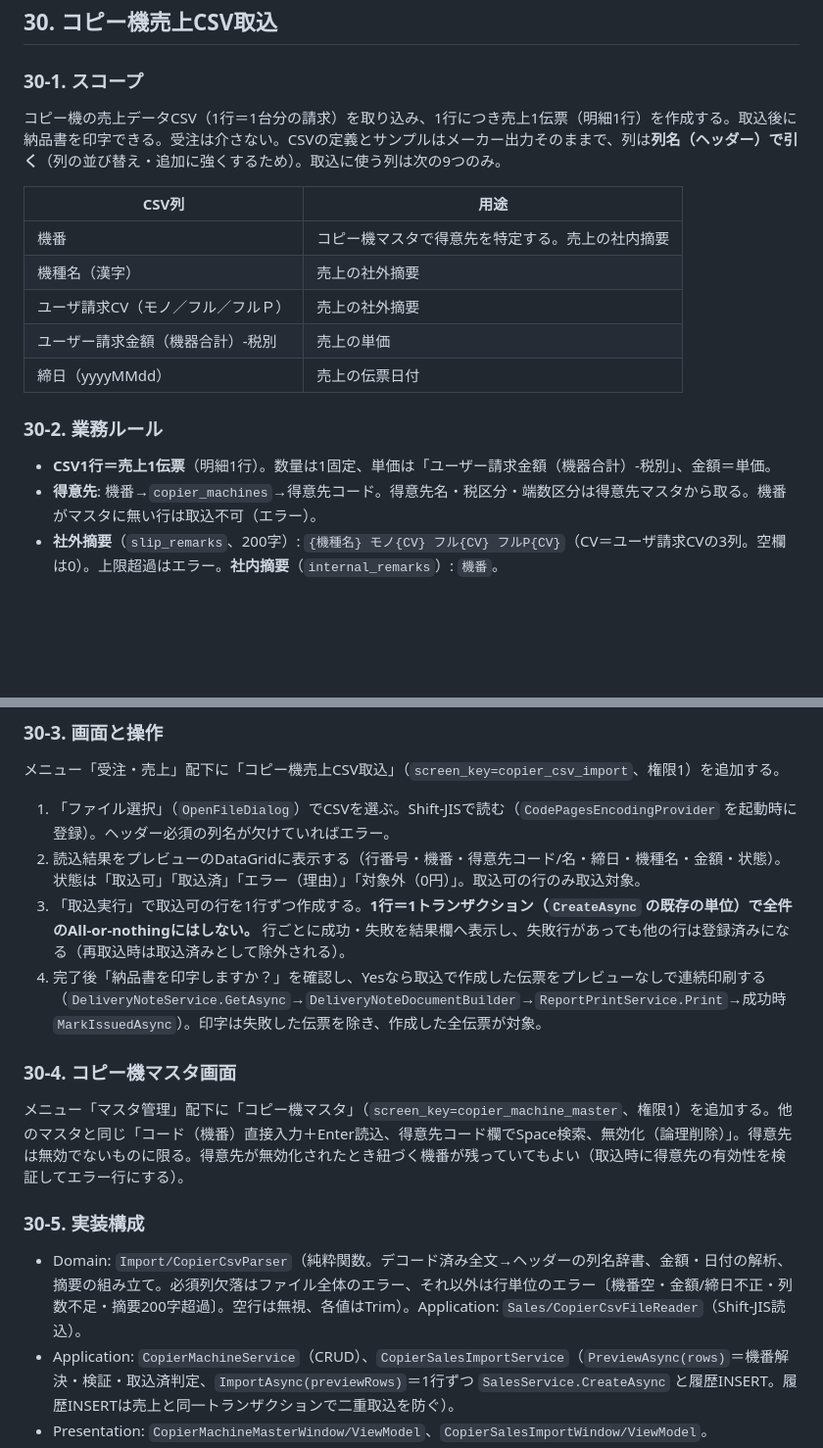
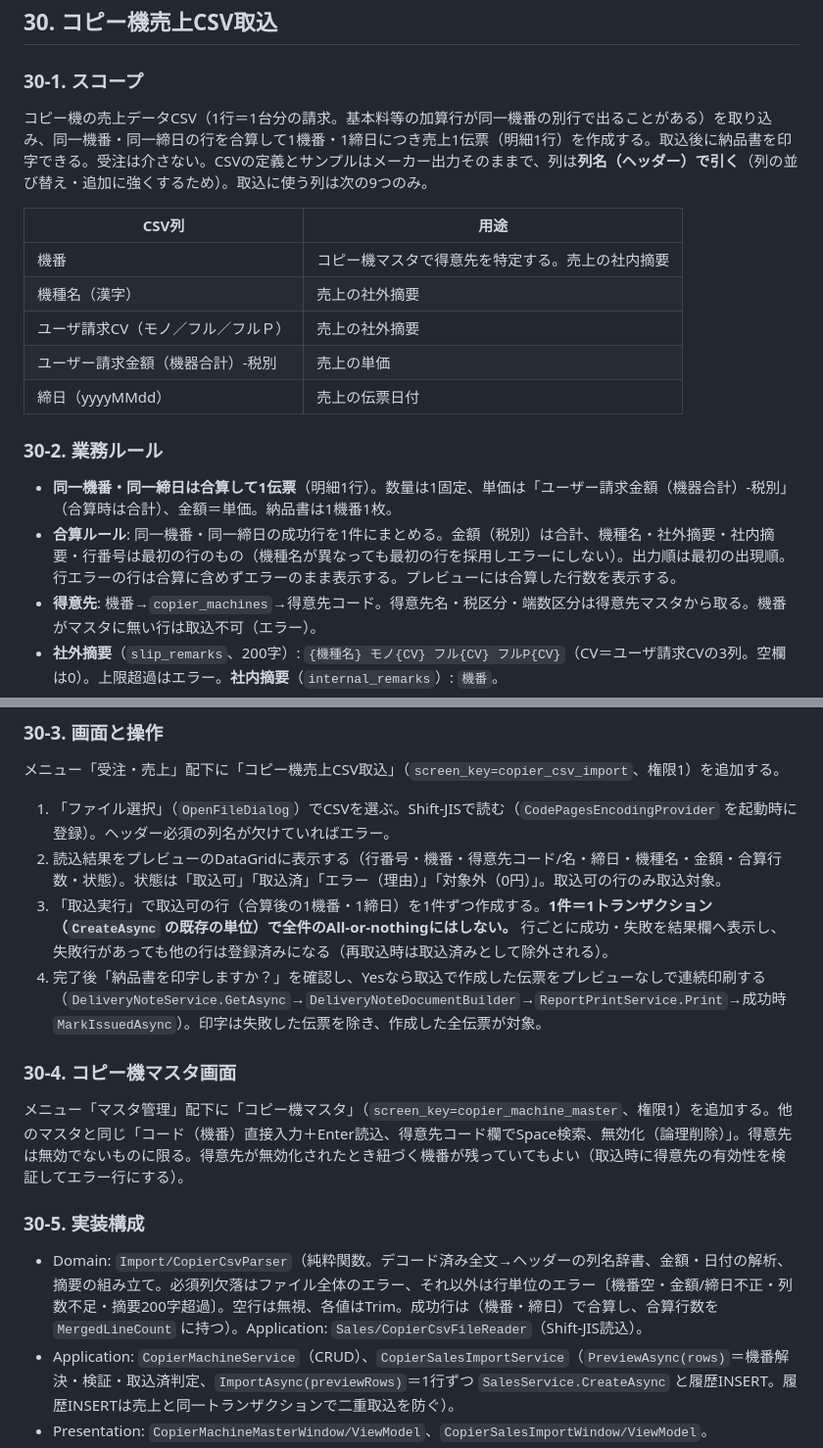
Before and after one commit to kanakuri43/bmcs_app, a Markdown page: docs/design_document.md, 2 parts joined by grey strips. Shown at 98% size. GitHub-like rendering; blank space fills up the shorter version.

Commit message:
同一機番・同一締日の合算をdocsとTODOへ反映する
Co-Authored-By: Claude Sonnet 5.5 <noreply@anthropic.com>

```diff
--- a/docs/design_document.md
+++ b/docs/design_document.md
@@ -1908,7 +1908,7 @@ DBスキーマ（`scripts/020_add_billing_customer_code.sql`）・エンティ
 
 ### 30-1. スコープ
 
-コピー機の売上データCSV（1行＝1台分の請求）を取り込み、1行につき売上1伝票（明細1行）を作成する。取込後に納品書を印字できる。受注は介さない。CSVの定義とサンプルはメーカー出力そのままで、列は**列名（ヘッダー）で引く**（列の並び替え・追加に強くするため）。取込に使う列は次の9つのみ。
+コピー機の売上データCSV（1行＝1台分の請求。基本料等の加算行が同一機番の別行で出ることがある）を取り込み、同一機番・同一締日の行を合算して1機番・1締日につき売上1伝票（明細1行）を作成する。取込後に納品書を印字できる。受注は介さない。CSVの定義とサンプルはメーカー出力そのままで、列は**列名（ヘッダー）で引く**（列の並び替え・追加に強くするため）。取込に使う列は次の9つのみ。
 
 | CSV列 | 用途 |
 |---|---|
@@ -1920,7 +1920,8 @@ DBスキーマ（`scripts/020_add_billing_customer_code.sql`）・エンティ
 
 ### 30-2. 業務ルール
 
-- **CSV1行＝売上1伝票**（明細1行）。数量は1固定、単価は「ユーザー請求金額（機器合計）-税別」、金額＝単価。
+- **同一機番・同一締日は合算して1伝票**（明細1行）。数量は1固定、単価は「ユーザー請求金額（機器合計）-税別」（合算時は合計）、金額＝単価。納品書は1機番1枚。
+- **合算ルール**: 同一機番・同一締日の成功行を1件にまとめる。金額（税別）は合計、機種名・社外摘要・社内摘要・行番号は最初の行のもの（機種名が異なっても最初の行を採用しエラーにしない）。出力順は最初の出現順。行エラーの行は合算に含めずエラーのまま表示する。プレビューには合算した行数を表示する。
 - **得意先**: 機番→`copier_machines`→得意先コード。得意先名・税区分・端数区分は得意先マスタから取る。機番がマスタに無い行は取込不可（エラー）。
 - **社外摘要**（`slip_remarks`、200字）: `{機種名} モノ{CV} フル{CV} フルP{CV}`（CV＝ユーザ請求CVの3列。空欄は0）。上限超過はエラー。**社内摘要**（`internal_remarks`）: `機番`。
 - **伝票日付**: CSVの「締日」。請求締め済み・月次締め済みの期間に当たる行は取込不可（`SalesService.CreateAsync` の既存検証。画面でも事前に判定して表示する）。
@@ -1935,8 +1936,8 @@ DBスキーマ（`scripts/020_add_billing_customer_code.sql`）・エンティ
 メニュー「受注・売上」配下に「コピー機売上CSV取込」（`screen_key=copier_csv_import`、権限1）を追加する。
 
 1. 「ファイル選択」（`OpenFileDialog`）でCSVを選ぶ。Shift-JISで読む（`CodePagesEncodingProvider` を起動時に登録）。ヘッダー必須の列名が欠けていればエラー。
-2. 読込結果をプレビューのDataGridに表示する（行番号・機番・得意先コード/名・締日・機種名・金額・状態）。状態は「取込可」「取込済」「エラー（理由）」「対象外（0円）」。取込可の行のみ取込対象。
-3. 「取込実行」で取込可の行を1行ずつ作成する。**1行＝1トランザクション（`CreateAsync` の既存の単位）で全件のAll-or-nothingにはしない。** 行ごとに成功・失敗を結果欄へ表示し、失敗行があっても他の行は登録済みになる（再取込時は取込済みとして除外される）。
+2. 読込結果をプレビューのDataGridに表示する（行番号・機番・得意先コード/名・締日・機種名・金額・合算行数・状態）。状態は「取込可」「取込済」「エラー（理由）」「対象外（0円）」。取込可の行のみ取込対象。
+3. 「取込実行」で取込可の行（合算後の1機番・1締日）を1件ずつ作成する。**1件＝1トランザクション（`CreateAsync` の既存の単位）で全件のAll-or-nothingにはしない。** 行ごとに成功・失敗を結果欄へ表示し、失敗行があっても他の行は登録済みになる（再取込時は取込済みとして除外される）。
 4. 完了後「納品書を印字しますか？」を確認し、Yesなら取込で作成した伝票をプレビューなしで連続印刷する（`DeliveryNoteService.GetAsync`→`DeliveryNoteDocumentBuilder`→`ReportPrintService.Print`→成功時 `MarkIssuedAsync`）。印字は失敗した伝票を除き、作成した全伝票が対象。
 
 ### 30-4. コピー機マスタ画面
@@ -1945,7 +1946,7 @@ DBスキーマ（`scripts/020_add_billing_customer_code.sql`）・エンティ
 
 ### 30-5. 実装構成
 
-- Domain: `Import/CopierCsvParser`（純粋関数。デコード済み全文→ヘッダーの列名辞書、金額・日付の解析、摘要の組み立て。必須列欠落はファイル全体のエラー、それ以外は行単位のエラー〔機番空・金額/締日不正・列数不足・摘要200字超過〕。空行は無視、各値はTrim）。Application: `Sales/CopierCsvFileReader`（Shift-JIS読込）。
+- Domain: `Import/CopierCsvParser`（純粋関数。デコード済み全文→ヘッダーの列名辞書、金額・日付の解析、摘要の組み立て。必須列欠落はファイル全体のエラー、それ以外は行単位のエラー〔機番空・金額/締日不正・列数不足・摘要200字超過〕。空行は無視、各値はTrim。成功行は（機番・締日）で合算し、合算行数を `MergedLineCount` に持つ）。Application: `Sales/CopierCsvFileReader`（Shift-JIS読込）。
 - Application: `CopierMachineService`（CRUD）、`CopierSalesImportService`（`PreviewAsync(rows)`＝機番解決・検証・取込済判定、`ImportAsync(previewRows)`＝1行ずつ `SalesService.CreateAsync` と履歴INSERT。履歴INSERTは売上と同一トランザクションで二重取込を防ぐ）。
 - Presentation: `CopierMachineMasterWindow/ViewModel`、`CopierSalesImportWindow/ViewModel`。
 - DB: `scripts/024_create_copier_machines.sql`（2テーブル）、`scripts/014_seed_menu_structure.sql` へメニュー2項目を追記、`MainMenuViewModel.OpenMenuItem` に2キーを追加、`App.xaml.cs` にDI登録。
```
Also changed, not shown: TODO.md (+3 -3 lines), docs/decisions.md (+3 -2 lines).
